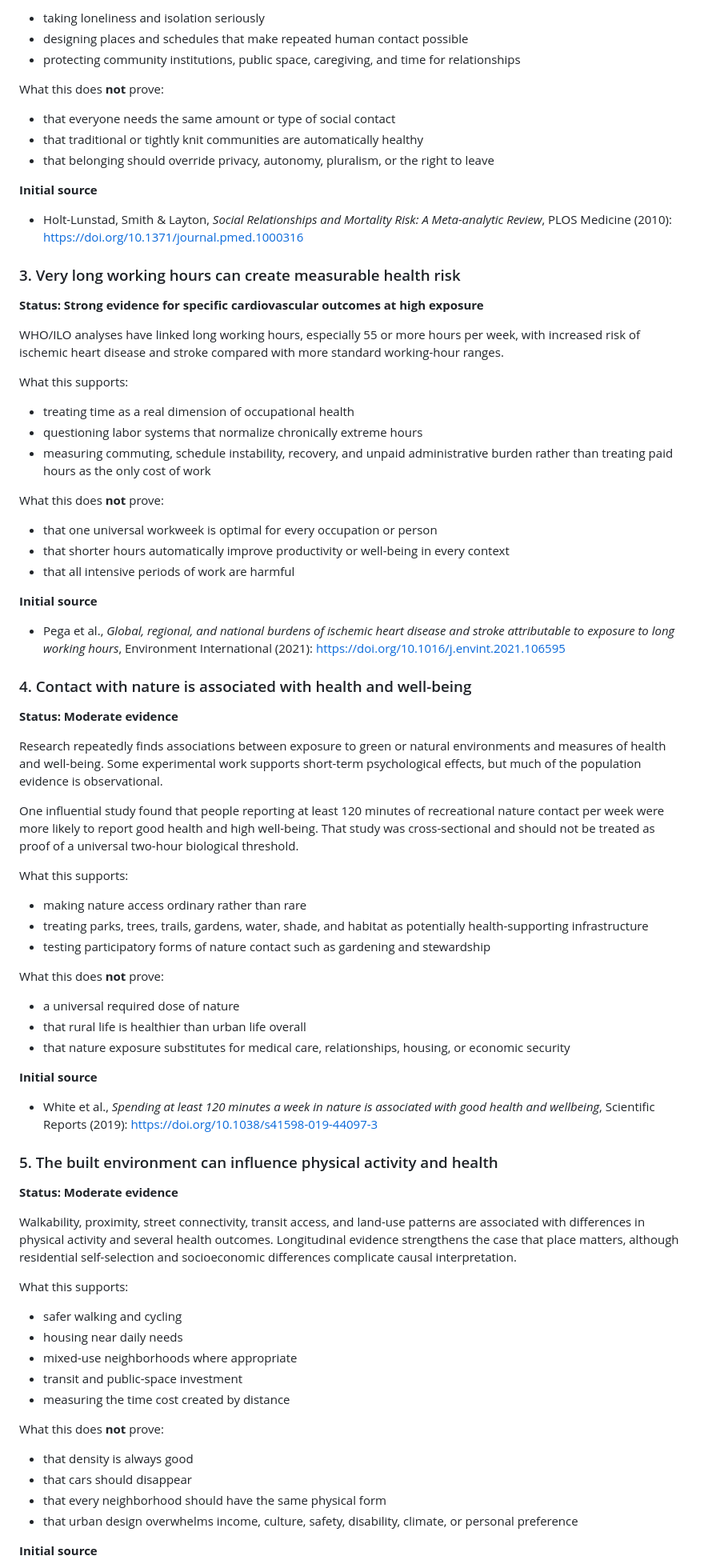
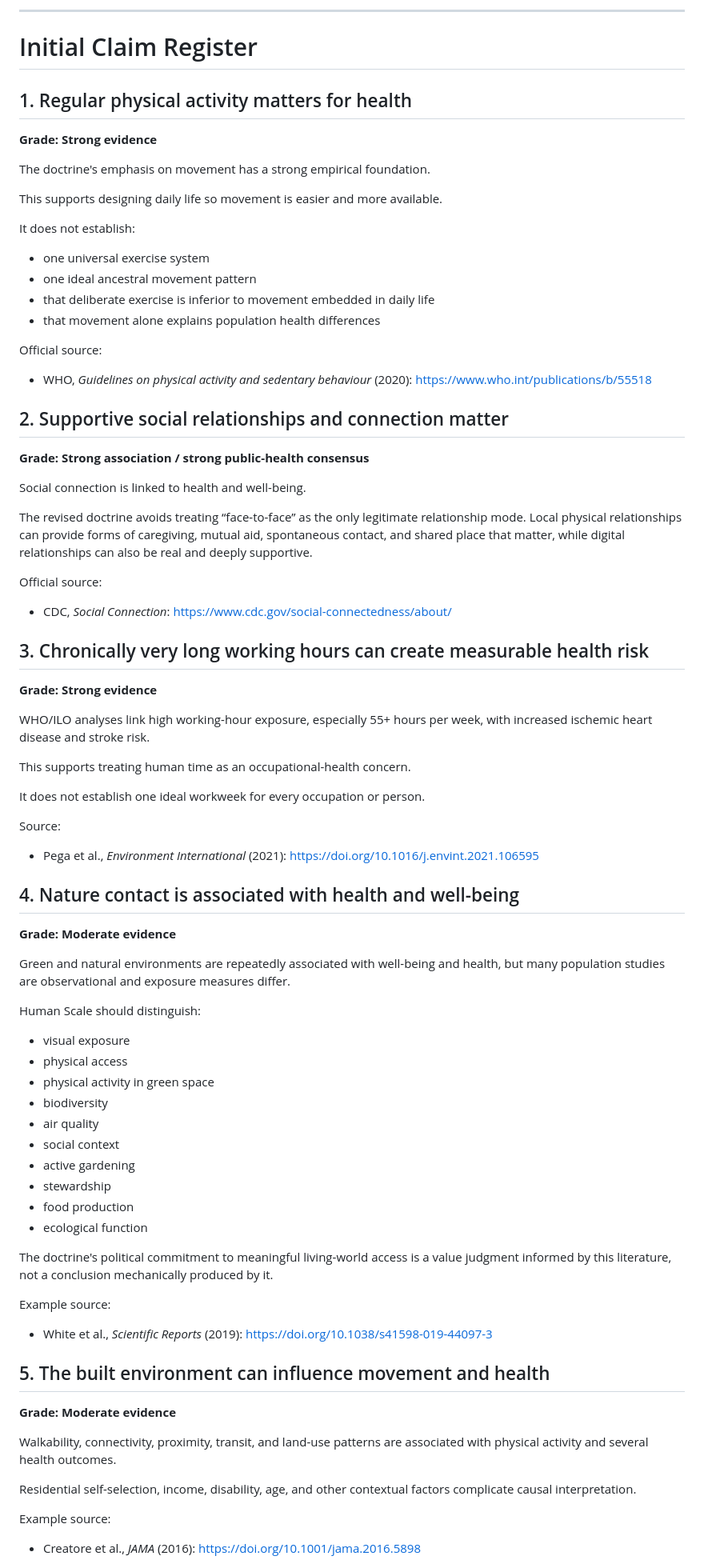
Before and after one commit to tmsteph/tmsteph-redesign-2025, a Markdown page: human-scale/evidence/evidence.md, the part around one of its changes. Shown at 80% size. GitHub-like rendering.

Commit message:
advance Evidence Atlas source to v0.2

```diff
--- a/human-scale/evidence/evidence.md
+++ b/human-scale/evidence/evidence.md
@@ -73,84 +76,82 @@ What this supports:
 
-- taking loneliness and isolation seriously
-- designing places and schedules that make repeated human contact possible
-- protecting community institutions, public space, caregiving, and time for relationships
+---
 
-What this does **not** prove:
+# Initial Claim Register
 
-- that everyone needs the same amount or type of social contact
-- that traditional or tightly knit communities are automatically healthy
-- that belonging should override privacy, autonomy, pluralism, or the right to leave
+## 1. Regular physical activity matters for health
 
-**Initial source**
+**Grade: Strong evidence**
 
-- Holt-Lunstad, Smith & Layton, *Social Relationships and Mortality Risk: A Meta-analytic Review*, PLOS Medicine (2010): https://doi.org/10.1371/journal.pmed.1000316
+The doctrine's emphasis on movement has a strong empirical foundation.
 
-### 3. Very long working hours can create measurable health risk
+This supports designing daily life so movement is easier and more available.
 
-**Status: Strong evidence for specific cardiovascular outcomes at high exposure**
+It does not establish:
 
-WHO/ILO analyses have linked long working hours, especially 55 or more hours per week, with increased risk of ischemic heart disease and stroke compared with more standard working-hour ranges.
+- one universal exercise system
+- one ideal ancestral movement pattern
+- that deliberate exercise is inferior to movement embedded in daily life
+- that movement alone explains population health differences
 
-What this supports:
+Official source:
+- WHO, *Guidelines on physical activity and sedentary behaviour* (2020): https://www.who.int/publications/b/55518
 
-- treating time as a real dimension of occupational health
-- questioning labor systems that normalize chronically extreme hours
-- measuring commuting, schedule instability, recovery, and unpaid administrative burden rather than treating paid hours as the only cost of work
+## 2. Supportive social relationships and connection matter
 
-What this does **not** prove:
+**Grade: Strong association / strong public-health consensus**
 
-- that one universal workweek is optimal for every occupation or person
-- that shorter hours automatically improve productivity or well-being in every context
-- that all intensive periods of work are harmful
+Social connection is linked to health and well-being.
 
-**Initial source**
+The revised doctrine avoids treating “face-to-face” as the only legitimate relationship mode. Local physical relationships can provide forms of caregiving, mutual aid, spontaneous contact, and shared place that matter, while digital relationships can also be real and deeply supportive.
 
-- Pega et al., *Global, regional, and national burdens of ischemic heart disease and stroke attributable to exposure to long working hours*, Environment International (2021): https://doi.org/10.1016/j.envint.2021.106595
+Official source:
+- CDC, *Social Connection*: https://www.cdc.gov/social-connectedness/about/
 
-### 4. Contact with nature is associated with health and well-being
+## 3. Chronically very long working hours can create measurable health risk
 
-**Status: Moderate evidence**
+**Grade: Strong evidence**
 
-Research repeatedly finds associations between exposure to green or natural environments and measures of health and well-being. Some experimental work supports short-term psychological effects, but much of the population evidence is observational.
+WHO/ILO analyses link high working-hour exposure, especially 55+ hours per week, with increased ischemic heart disease and stroke risk.
 
-One influential study found that people reporting at least 120 minutes of recreational nature contact per week were more likely to report good health and high well-being. That study was cross-sectional and should not be treated as proof of a universal two-hour biological threshold.
+This supports treating human time as an occupational-health concern.
 
-What this supports:
+It does not establish one ideal workweek for every occupation or person.
 
-- making nature access ordinary rather than rare
-- treating parks, trees, trails, gardens, water, shade, and habitat as potentially health-supporting infrastructure
-- testing participatory forms of nature contact such as gardening and stewardship
+Source:
+- Pega et al., *Environment International* (2021): https://doi.org/10.1016/j.envint.2021.106595
 
-What this does **not** prove:
+## 4. Nature contact is associated with health and well-being
 
-- a universal required dose of nature
-- that rural life is healthier than urban life overall
-- that nature exposure substitutes for medical care, relationships, housing, or economic security
+**Grade: Moderate evidence**
 
-**Initial source**
+Green and natural environments are repeatedly associated with well-being and health, but many population studies are observational and exposure measures differ.
 
-- White et al., *Spending at least 120 minutes a week in nature is associated with good health and wellbeing*, Scientific Reports (2019): https://doi.org/10.1038/s41598-019-44097-3
+Human Scale should distinguish:
 
-### 5. The built environment can influence physical activity and health
+- visual exposure
+- physical access
+- physical activity in green space
+- biodiversity
+- air quality
+- social context
+- active gardening
+- stewardship
+- food production
+- ecological function
 
-**Status: Moderate evidence**
+The doctrine's political commitment to meaningful living-world access is a value judgment informed by this literature, not a conclusion mechanically produced by it.
 
-Walkability, proximity, street connectivity, transit access, and land-use patterns are associated with differences in physical activity and several health outcomes. Longitudinal evidence strengthens the case that place matters, although residential self-selection and socioeconomic differences complicate causal interpretation.
+Example source:
+- White et al., *Scientific Reports* (2019): https://doi.org/10.1038/s41598-019-44097-3
 
-What this supports:
+## 5. The built environment can influence movement and health
 
-- safer walking and cycling
-- housing near daily needs
-- mixed-use neighborhoods where appropriate
-- transit and public-space investment
-- measuring the time cost created by distance
+**Grade: Moderate evidence**
 
-What this does **not** prove:
+Walkability, connectivity, proximity, transit, and land-use patterns are associated with physical activity and several health outcomes.
 
-- that density is always good
-- that cars should disappear
-- that every neighborhood should have the same physical form
-- that urban design overwhelms income, culture, safety, disability, climate, or personal preference
+Residential self-selection, income, disability, age, and other contextual factors complicate causal interpretation.
 
-**Initial source**
+Example source:
+- Creatore et al., *JAMA* (2016): https://doi.org/10.1001/jama.2016.5898
 
```
Also changed, not shown: other parts of human-scale/evidence/evidence.md (+146 -136 lines).
